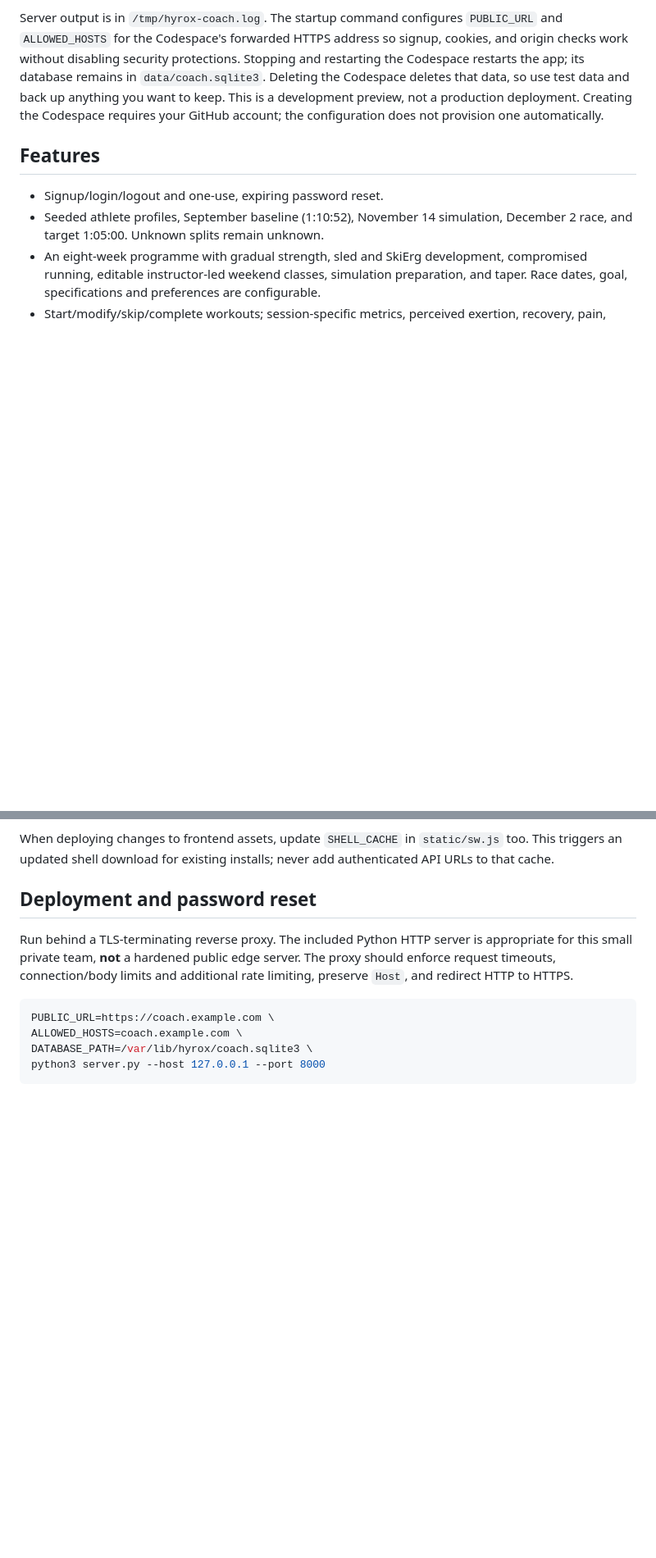
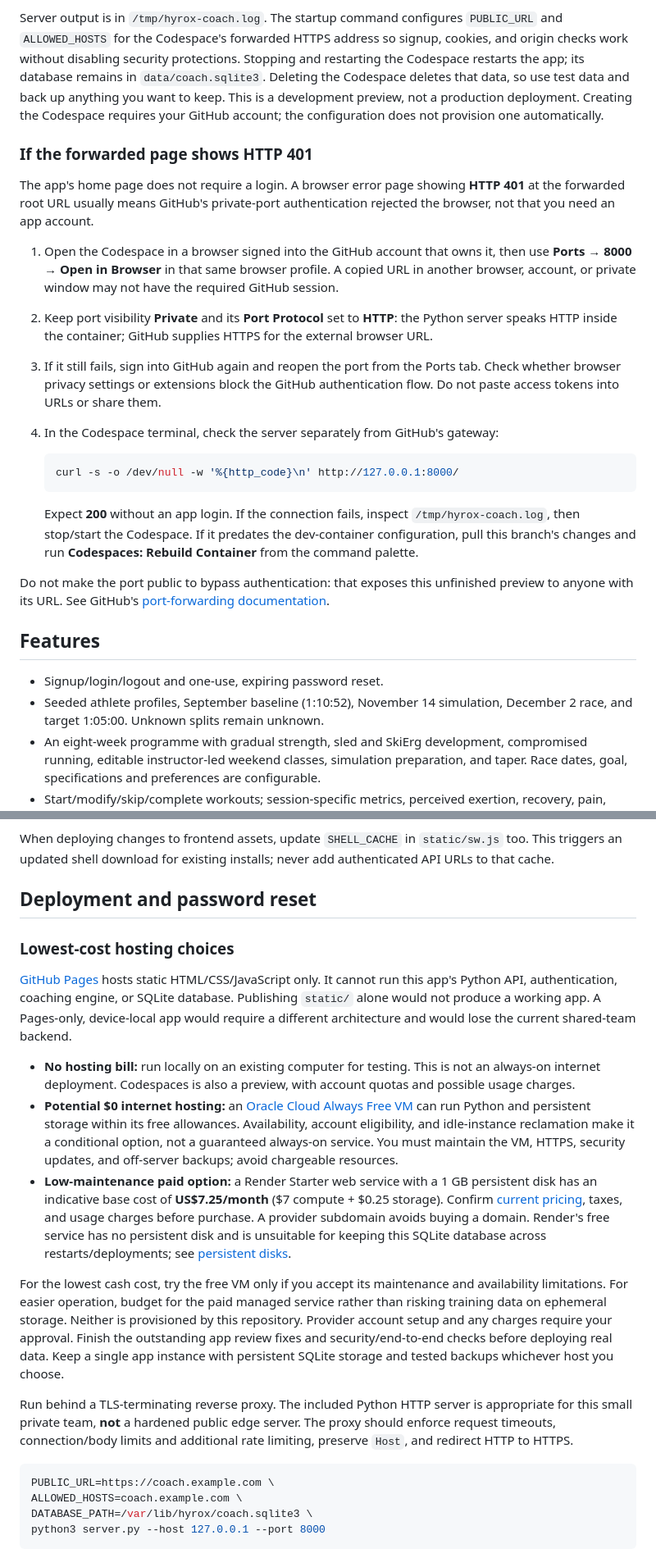
Before and after one commit to kenza-bouzid/hyrox-training, a Markdown page: README.md, 2 parts joined by grey strips. Shown at 82% size. Drawn GitHub-style; blank space fills up the shorter version.

Commit message:
Document Codespaces 401 recovery and budget hosting options
Co-authored-by: kenza-bouzid <37396332+kenza-bouzid@users.noreply.github.com>

````diff
--- a/README.md
+++ b/README.md
@@ -56,6 +56,37 @@ and back up anything you want to keep. This is a development preview, not a
 production deployment. Creating the Codespace requires your GitHub account;
 the configuration does not provision one automatically.
 
+### If the forwarded page shows HTTP 401
+
+The app's home page does not require a login. A browser error page showing
+**HTTP 401** at the forwarded root URL usually means GitHub's private-port
+authentication rejected the browser, not that you need an app account.
+
+1. Open the Codespace in a browser signed into the GitHub account that owns it,
+   then use **Ports → 8000 → Open in Browser** in that same browser profile.
+   A copied URL in another browser, account, or private window may not have the
+   required GitHub session.
+2. Keep port visibility **Private** and its **Port Protocol** set to **HTTP**:
+   the Python server speaks HTTP inside the container; GitHub supplies HTTPS
+   for the external browser URL.
+3. If it still fails, sign into GitHub again and reopen the port from the Ports
+   tab. Check whether browser privacy settings or extensions block the GitHub
+   authentication flow. Do not paste access tokens into URLs or share them.
+4. In the Codespace terminal, check the server separately from GitHub's gateway:
+
+   ```sh
+   curl -s -o /dev/null -w '%{http_code}\n' http://127.0.0.1:8000/
+   ```
+
+   Expect **200** without an app login. If the connection fails, inspect
+   `/tmp/hyrox-coach.log`, then stop/start the Codespace. If it predates the
+   dev-container configuration, pull this branch's changes and run
+   **Codespaces: Rebuild Container** from the command palette.
+
+Do not make the port public to bypass authentication: that exposes this unfinished
+preview to anyone with its URL. See GitHub's
+[port-forwarding documentation](https://docs.github.com/en/codespaces/developing-in-a-codespace/forwarding-ports-in-your-codespace).
+
 ## Features
 
 - Signup/login/logout and one-use, expiring password reset.
@@ -102,6 +133,40 @@ When deploying changes to frontend assets, update `SHELL_CACHE` in
 never add authenticated API URLs to that cache.
 
 ## Deployment and password reset
+
+### Lowest-cost hosting choices
+
+[GitHub Pages](https://docs.github.com/en/pages/getting-started-with-github-pages/what-is-github-pages)
+hosts static HTML/CSS/JavaScript only. It cannot run this app's Python API,
+authentication, coaching engine, or SQLite database. Publishing `static/` alone
+would not produce a working app. A Pages-only, device-local app would require a
+different architecture and would lose the current shared-team backend.
+
+- **No hosting bill:** run locally on an existing computer for testing. This is
+  not an always-on internet deployment. Codespaces is also a preview, with
+  account quotas and possible usage charges.
+- **Potential $0 internet hosting:** an
+  [Oracle Cloud Always Free VM](https://docs.oracle.com/en-us/iaas/Content/FreeTier/freetier.htm)
+  can run Python and persistent storage within its free allowances. Availability,
+  account eligibility, and idle-instance reclamation make it a conditional
+  option, not a guaranteed always-on service. You must maintain the VM, HTTPS,
+  security updates, and off-server backups; avoid chargeable resources.
+- **Low-maintenance paid option:** a Render Starter web service with a 1 GB
+  persistent disk has an indicative base cost of **US$7.25/month**
+  ($7 compute + $0.25 storage). Confirm
+  [current pricing](https://render.com/pricing), taxes, and usage charges before
+  purchase. A provider subdomain avoids buying a domain. Render's free service
+  has no persistent disk and is unsuitable for keeping this SQLite database
+  across restarts/deployments; see
+  [persistent disks](https://render.com/docs/disks).
+
+For the lowest cash cost, try the free VM only if you accept its maintenance and
+availability limitations. For easier operation, budget for the paid managed
+service rather than risking training data on ephemeral storage. Neither is
+provisioned by this repository. Provider account setup and any charges require
+your approval. Finish the outstanding app review fixes and security/end-to-end
+checks before deploying real data. Keep a single app instance with persistent
+SQLite storage and tested backups whichever host you choose.
 
 Run behind a TLS-terminating reverse proxy. The included Python HTTP server is
 appropriate for this small private team, **not** a hardened public edge server.
````
